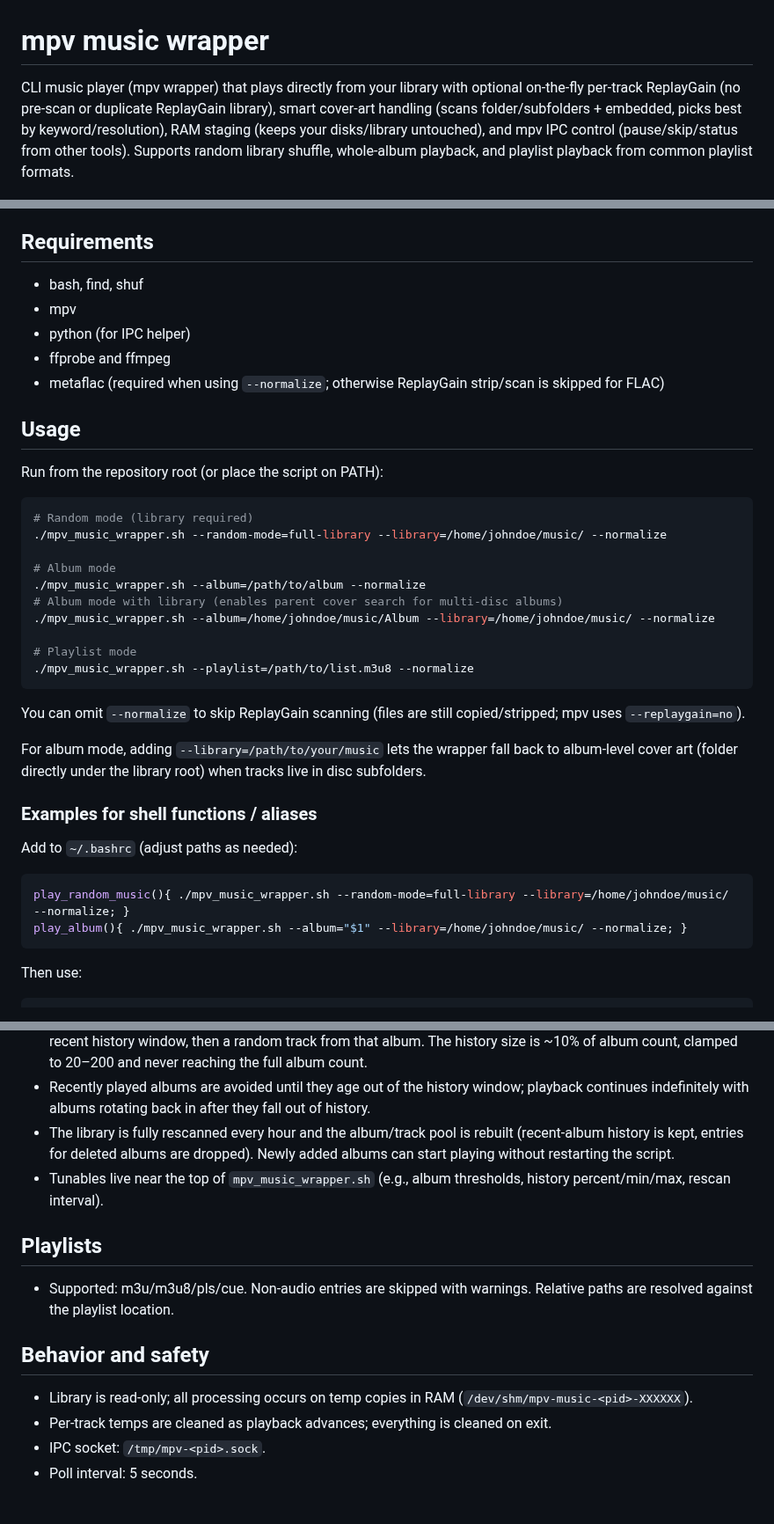
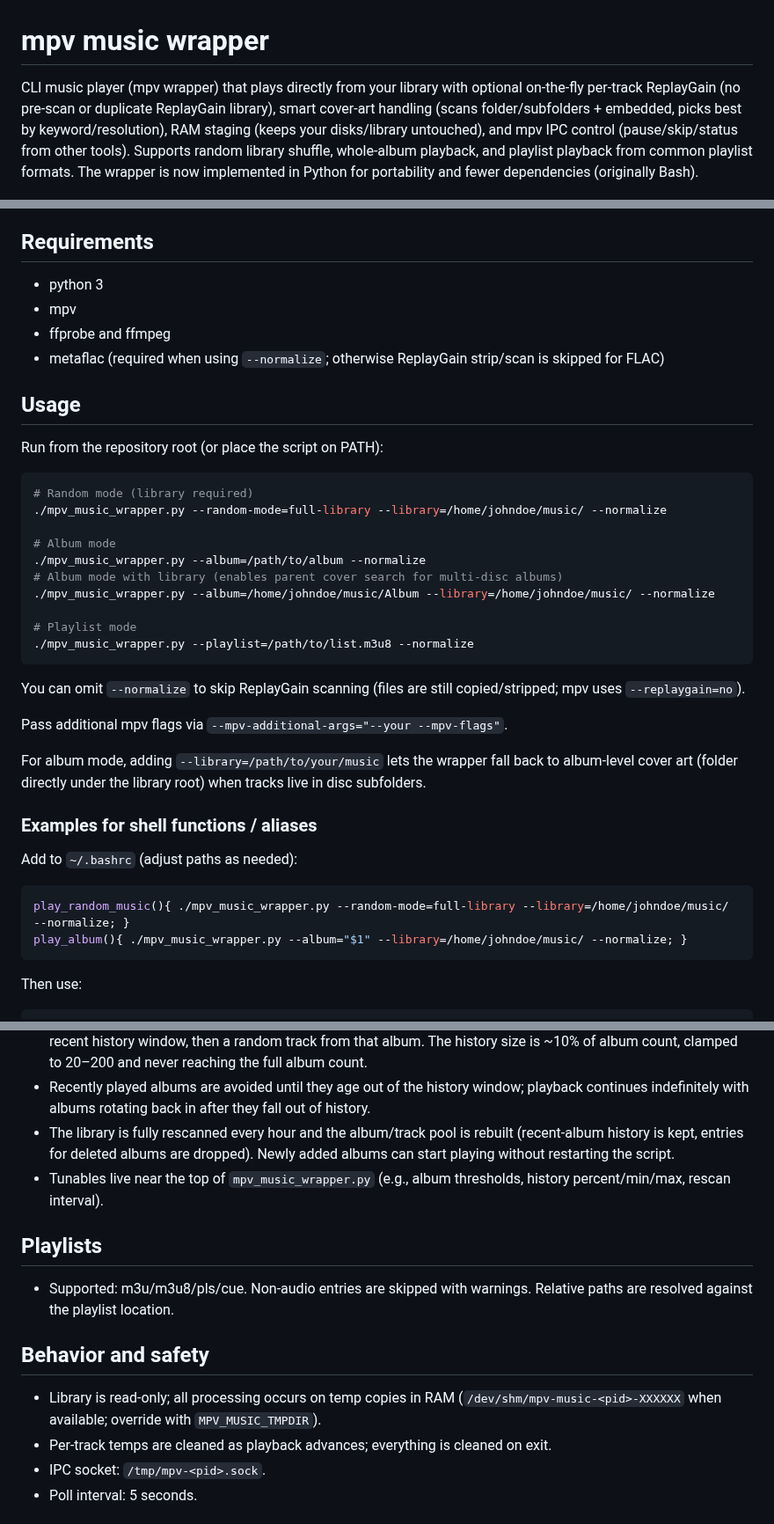
Before and after one commit to julienmn/mpv-music-wrapper, a Markdown page: README.md, 3 parts joined by grey strips. Shown at 88% size. GitHub-like rendering.

Commit message:
Update README for Python wrapper

````diff
--- a/README.md
+++ b/README.md
@@ -1,6 +1,6 @@
 # mpv music wrapper
 
-CLI music player (mpv wrapper) that plays directly from your library with optional on-the-fly per-track ReplayGain (no pre-scan or duplicate ReplayGain library), smart cover-art handling (scans folder/subfolders + embedded, picks best by keyword/resolution), RAM staging (keeps your disks/library untouched), and mpv IPC control (pause/skip/status from other tools). Supports random library shuffle, whole-album playback, and playlist playback from common playlist formats.
+CLI music player (mpv wrapper) that plays directly from your library with optional on-the-fly per-track ReplayGain (no pre-scan or duplicate ReplayGain library), smart cover-art handling (scans folder/subfolders + embedded, picks best by keyword/resolution), RAM staging (keeps your disks/library untouched), and mpv IPC control (pause/skip/status from other tools). Supports random library shuffle, whole-album playback, and playlist playback from common playlist formats. The wrapper is now implemented in Python for portability and fewer dependencies (originally Bash).
 
 <img src="2025-12-03_13-12.jpg" alt="Screenshot" width="60%" />
 
@@ -13,9 +13,8 @@ CLI music player (mpv wrapper) that plays directly from your library with option
 - Logging: per-track ReplayGain line and ART candidates, with a separator line after each track. Startup header is auto-sized with mode, path, socket, track count, buffer, and normalize status. Optional `ART_DEBUG=1` for verbose art selection logs.
 
 ## Requirements
-- bash, find, shuf
+- python 3
 - mpv
-- python (for IPC helper)
 - ffprobe and ffmpeg
 - metaflac (required when using `--normalize`; otherwise ReplayGain strip/scan is skipped for FLAC)
 
@@ -24,26 +23,28 @@ Run from the repository root (or place the script on PATH):
 
 ```bash
 # Random mode (library required)
-./mpv_music_wrapper.sh --random-mode=full-library --library=/home/johndoe/music/ --normalize
+./mpv_music_wrapper.py --random-mode=full-library --library=/home/johndoe/music/ --normalize
 
 # Album mode
-./mpv_music_wrapper.sh --album=/path/to/album --normalize
+./mpv_music_wrapper.py --album=/path/to/album --normalize
 # Album mode with library (enables parent cover search for multi-disc albums)
-./mpv_music_wrapper.sh --album=/home/johndoe/music/Album --library=/home/johndoe/music/ --normalize
+./mpv_music_wrapper.py --album=/home/johndoe/music/Album --library=/home/johndoe/music/ --normalize
 
 # Playlist mode
-./mpv_music_wrapper.sh --playlist=/path/to/list.m3u8 --normalize
+./mpv_music_wrapper.py --playlist=/path/to/list.m3u8 --normalize
 ```
 
 You can omit `--normalize` to skip ReplayGain scanning (files are still copied/stripped; mpv uses `--replaygain=no`).
+
+Pass additional mpv flags via `--mpv-additional-args="--your --mpv-flags"`.
 
 For album mode, adding `--library=/path/to/your/music` lets the wrapper fall back to album-level cover art (folder directly under the library root) when tracks live in disc subfolders.
 
 ### Examples for shell functions / aliases
 Add to `~/.bashrc` (adjust paths as needed):
 ```bash
-play_random_music(){ ./mpv_music_wrapper.sh --random-mode=full-library --library=/home/johndoe/music/ --normalize; }
-play_album(){ ./mpv_music_wrapper.sh --album="$1" --library=/home/johndoe/music/ --normalize; }
+play_random_music(){ ./mpv_music_wrapper.py --random-mode=full-library --library=/home/johndoe/music/ --normalize; }
+play_album(){ ./mpv_music_wrapper.py --album="$1" --library=/home/johndoe/music/ --normalize; }
 ```
 
 Then use:
@@ -78,12 +79,12 @@ play_album /path/to/album
 - Libraries with ≥50 albums use album-spread: build an album → tracks map, pick a random album not seen in the recent history window, then a random track from that album. The history size is ~10% of album count, clamped to 20–200 and never reaching the full album count.
 - Recently played albums are avoided until they age out of the history window; playback continues indefinitely with albums rotating back in after they fall out of history.
 - The library is fully rescanned every hour and the album/track pool is rebuilt (recent-album history is kept, entries for deleted albums are dropped). Newly added albums can start playing without restarting the script.
-- Tunables live near the top of `mpv_music_wrapper.sh` (e.g., album thresholds, history percent/min/max, rescan interval).
+- Tunables live near the top of `mpv_music_wrapper.py` (e.g., album thresholds, history percent/min/max, rescan interval).
 ## Playlists
 - Supported: m3u/m3u8/pls/cue. Non-audio entries are skipped with warnings. Relative paths are resolved against the playlist location.
 
 ## Behavior and safety
-- Library is read-only; all processing occurs on temp copies in RAM (`/dev/shm/mpv-music-<pid>-XXXXXX`).
+- Library is read-only; all processing occurs on temp copies in RAM (`/dev/shm/mpv-music-<pid>-XXXXXX` when available; override with `MPV_MUSIC_TMPDIR`).
 - Per-track temps are cleaned as playback advances; everything is cleaned on exit.
 - IPC socket: `/tmp/mpv-<pid>.sock`.
 - Poll interval: 5 seconds.
````
